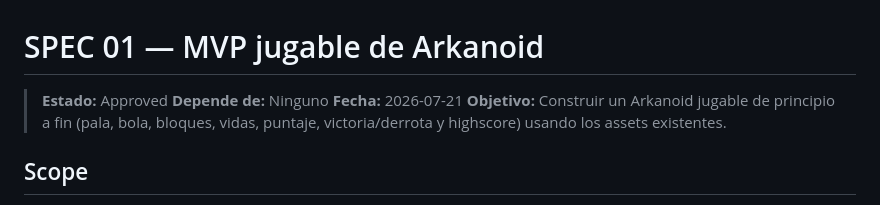
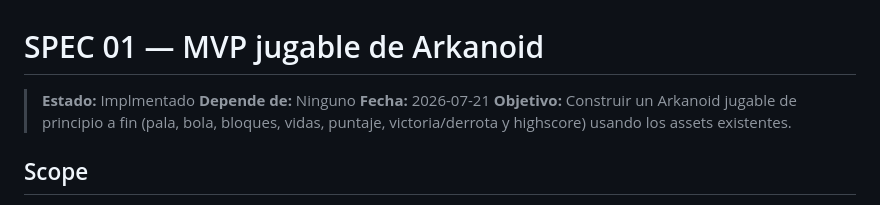
Before and after one commit to scocarojasvb/04-arkanoid, a Markdown page: specs/01-mvp-jugable.md, the part around one of its changes. GitHub-like rendering.

```diff
--- a/specs/01-mvp-jugable.md
+++ b/specs/01-mvp-jugable.md
@@ -1,6 +1,6 @@
 # SPEC 01 — MVP jugable de Arkanoid
 
-> **Estado:** Approved
+> **Estado:** Implmentado
 > **Depende de:** Ninguno
 > **Fecha:** 2026-07-21
 > **Objetivo:** Construir un Arkanoid jugable de principio a fin (pala, bola, bloques, vidas, puntaje, victoria/derrota y highscore) usando los assets existentes.
```
Also changed, not shown: other parts of specs/01-mvp-jugable.md (+10 -10 lines).
